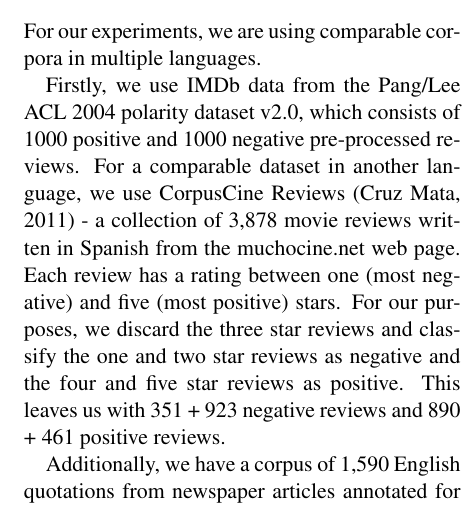
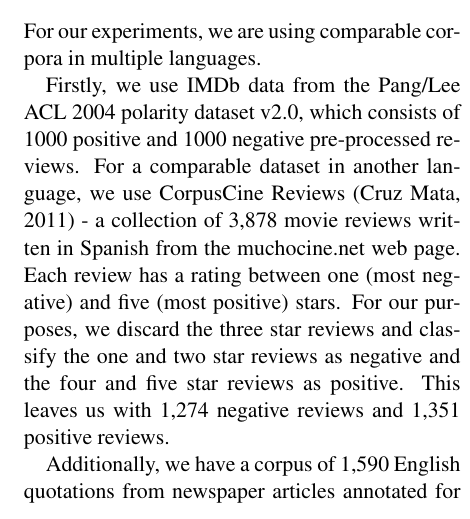
Before and after one commit to amkahn/multilingual-sentiment, a LaTeX paper (doc/intermediate_project_report/intermediate_project_report.tex): part of one column of page 1 of 2, cut so that both start at the same text. Compiled offline with pdfLaTeX.

Commit message:
Minor update to project report.

```diff
--- a/doc/intermediate_project_report/intermediate_project_report.tex
+++ b/doc/intermediate_project_report/intermediate_project_report.tex
@@ -36,7 +36,7 @@ Sentiment analysis techniques are typically developed on English text.  However,
 
 For our experiments, we are using comparable corpora in multiple languages.
 
-Firstly, we use IMDb data from the Pang/Lee ACL 2004 polarity dataset v2.0, which consists of 1000 positive and 1000 negative pre-processed reviews.  For a comparable dataset in another language, we use CorpusCine Reviews (Cruz Mata, 2011) - a collection of 3,878 movie reviews written in Spanish from the muchocine.net web page.  Each review has a rating between one (most negative) and five (most positive) stars.  For our purposes, we discard the three star reviews and classify the one and two star reviews as negative and the four and five star reviews as positive.  This leaves us with 351 + 923 negative reviews and 890 + 461 positive reviews.
+Firstly, we use IMDb data from the Pang/Lee ACL 2004 polarity dataset v2.0, which consists of 1000 positive and 1000 negative pre-processed reviews.  For a comparable dataset in another language, we use CorpusCine Reviews (Cruz Mata, 2011) - a collection of 3,878 movie reviews written in Spanish from the muchocine.net web page.  Each review has a rating between one (most negative) and five (most positive) stars.  For our purposes, we discard the three star reviews and classify the one and two star reviews as negative and the four and five star reviews as positive.  This leaves us with 1,274 negative reviews and 1,351 positive reviews.
 
 Additionally, we have a corpus of 1,590 English quotations from newspaper articles annotated for polarity and a comparable corpus of 2,387 German quotations from newspaper articles; both of these were annotated based on the same annotation criteria.
 
```
Also changed, not shown: doc/intermediate_project_report/intermediate_project_report.pdf, 1 other file.
